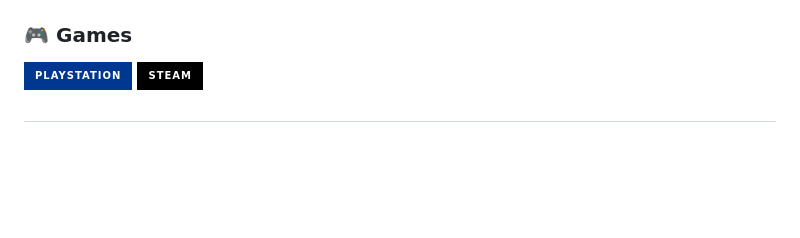
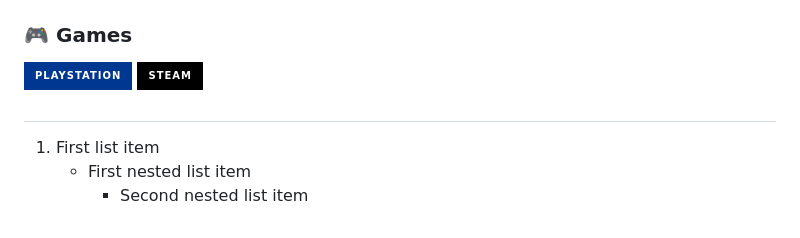
Before and after one commit to marcosquadros/marcosquadros, a Markdown page: README.md, the part around the change. Rendered like a GitHub page; badges without logos; blank space fills up the shorter version.

```diff
--- a/README.md
+++ b/README.md
@@ -49,3 +49,7 @@
 </div>
 
 ##
+
+1. First list item
+   - First nested list item
+     - Second nested list item
```
